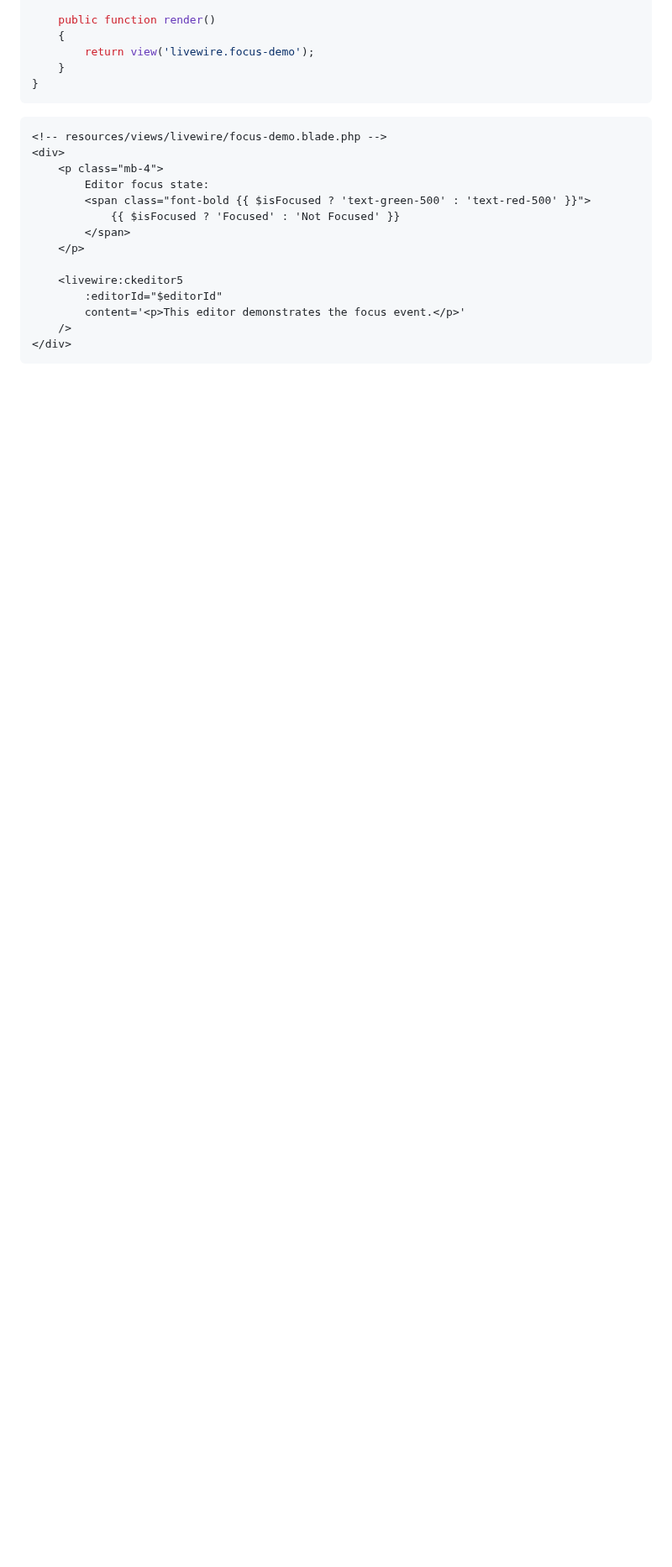
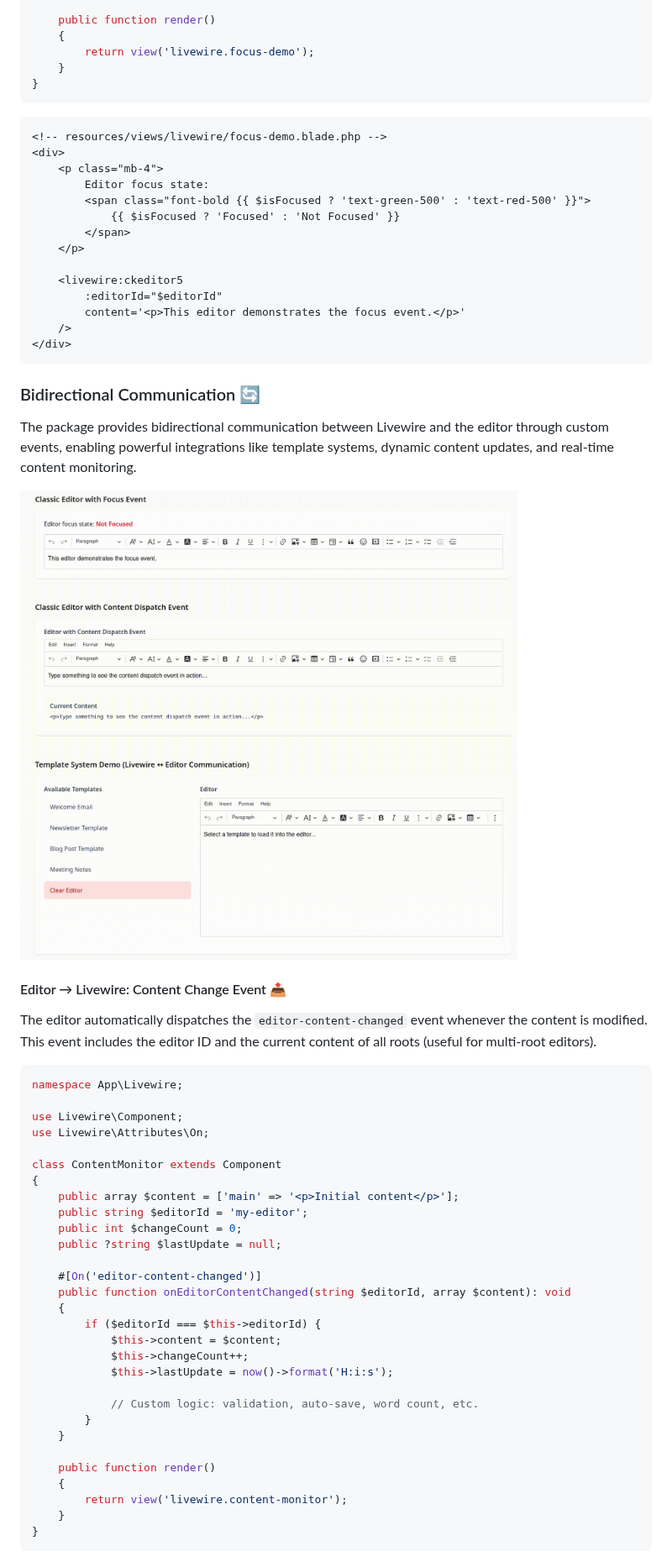
Before and after one commit to Mati365/ckeditor5-livewire, a Markdown page: README.md, the part around one of its changes. Shown at 84% size. Drawn GitHub-style; pictures changed too: docs/livewire-sync.gif (added); blank space fills up the shorter version.

Commit message:
feat: add livewire sync

````diff
--- a/README.md
+++ b/README.md
@@ -275,3 +278,46 @@ class FocusDemo extends Component
     />
 </div>
 ```
+
+### Bidirectional Communication 🔄
+
+The package provides bidirectional communication between Livewire and the editor through custom events, enabling powerful integrations like template systems, dynamic content updates, and real-time content monitoring.
+
+![CKEditor 5 Livewire Sync demo](docs/livewire-sync.gif)
+
+#### Editor → Livewire: Content Change Event 📤
+
+The editor automatically dispatches the `editor-content-changed` event whenever the content is modified. This event includes the editor ID and the current content of all roots (useful for multi-root editors).
+
+```php
+namespace App\Livewire;
+
+use Livewire\Component;
+use Livewire\Attributes\On;
+
+class ContentMonitor extends Component
+{
+    public array $content = ['main' => '<p>Initial content</p>'];
+    public string $editorId = 'my-editor';
+    public int $changeCount = 0;
+    public ?string $lastUpdate = null;
+
+    #[On('editor-content-changed')]
+    public function onEditorContentChanged(string $editorId, array $content): void
+    {
+        if ($editorId === $this->editorId) {
+            $this->content = $content;
+            $this->changeCount++;
+            $this->lastUpdate = now()->format('H:i:s');
+
+            // Custom logic: validation, auto-save, word count, etc.
+        }
+    }
+
+    public function render()
+    {
+        return view('livewire.content-monitor');
+    }
+}
+```
+
````
Also changed, not shown: other parts of README.md (+63 -0 lines), 17 other files.
